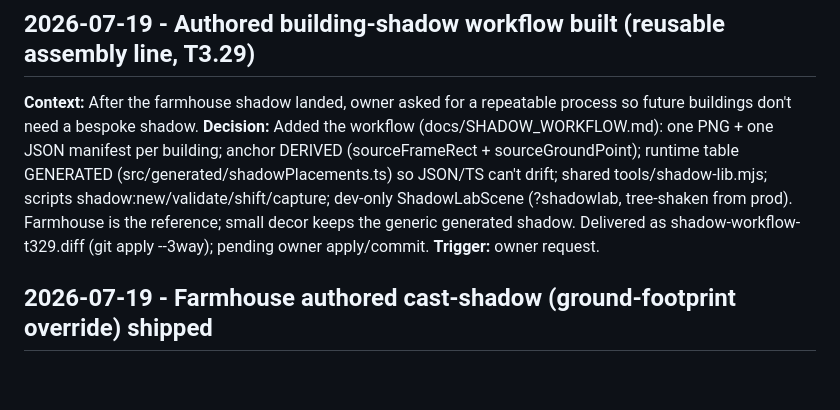
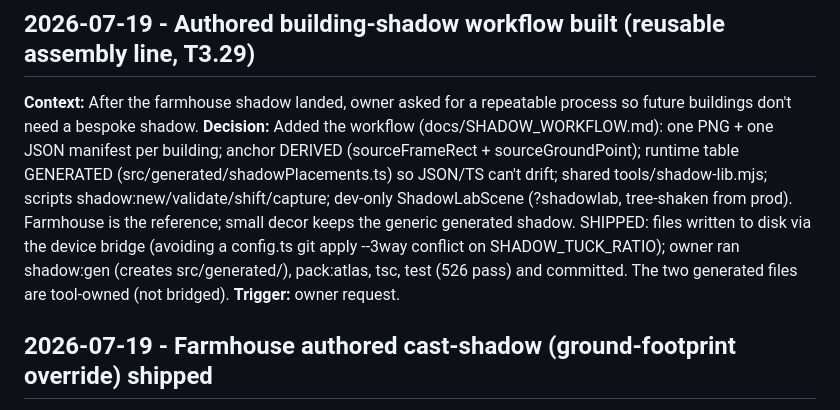
Before and after one commit to robfernandez066/littleacres, a Markdown page: docs/decisions.md, the part around the change. Rendered like a GitHub page; blank space fills up the shorter version.

Commit message:
docs: mark T3.29 authored-shadow workflow shipped (tests 526)

```diff
--- a/docs/decisions.md
+++ b/docs/decisions.md
@@ -22,7 +22,7 @@ Format:
 
 ## 2026-07-19 - Authored building-shadow workflow built (reusable assembly line, T3.29)
 **Context:** After the farmhouse shadow landed, owner asked for a repeatable process so future buildings don't need a bespoke shadow.
-**Decision:** Added the workflow (docs/SHADOW_WORKFLOW.md): one PNG + one JSON manifest per building; anchor DERIVED (sourceFrameRect + sourceGroundPoint); runtime table GENERATED (src/generated/shadowPlacements.ts) so JSON/TS can't drift; shared tools/shadow-lib.mjs; scripts shadow:new/validate/shift/capture; dev-only ShadowLabScene (?shadowlab, tree-shaken from prod). Farmhouse is the reference; small decor keeps the generic generated shadow. Delivered as shadow-workflow-t329.diff (git apply --3way); pending owner apply/commit.
+**Decision:** Added the workflow (docs/SHADOW_WORKFLOW.md): one PNG + one JSON manifest per building; anchor DERIVED (sourceFrameRect + sourceGroundPoint); runtime table GENERATED (src/generated/shadowPlacements.ts) so JSON/TS can't drift; shared tools/shadow-lib.mjs; scripts shadow:new/validate/shift/capture; dev-only ShadowLabScene (?shadowlab, tree-shaken from prod). Farmhouse is the reference; small decor keeps the generic generated shadow. SHIPPED: files written to disk via the device bridge (avoiding a config.ts git apply --3way conflict on SHADOW_TUCK_RATIO); owner ran shadow:gen (creates src/generated/), pack:atlas, tsc, test (526 pass) and committed. The two generated files are tool-owned (not bridged).
 **Trigger:** owner request.
 
 ## 2026-07-19 - Farmhouse authored cast-shadow (ground-footprint override) shipped
```
Also changed, not shown: docs/status.md (+3 -3 lines).
